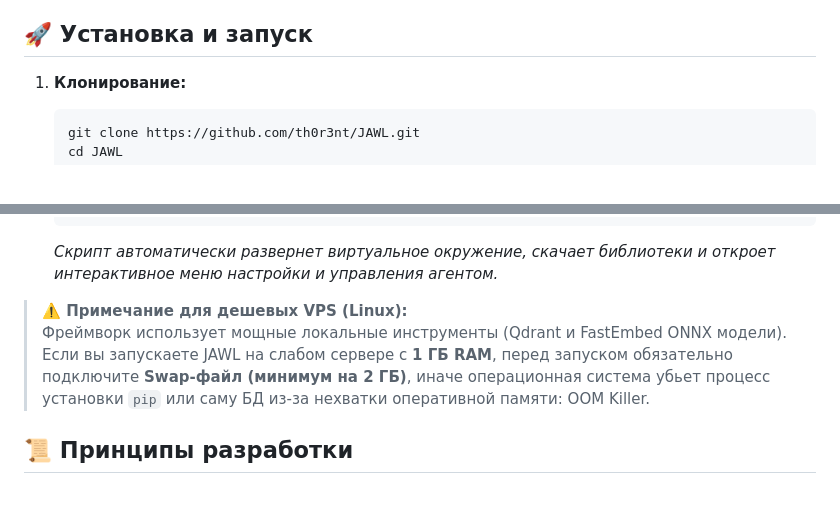
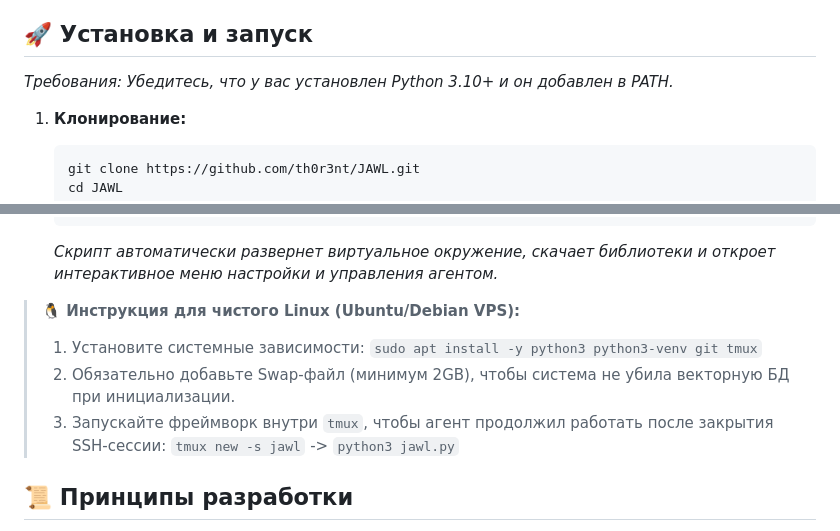
Before and after one commit to th0r3nt/JAWL, a Markdown page: README.md, 2 parts joined by grey strips. GitHub-like rendering; blank space fills up the shorter version.

````diff
--- a/README.md
+++ b/README.md
@@ -41,6 +41,8 @@
 
 ## 🚀 Установка и запуск
 
+*Требования: Убедитесь, что у вас установлен Python 3.10+ и он добавлен в PATH.*
+
 1. **Клонирование:**
    ```bash
    git clone https://github.com/th0r3nt/JAWL.git
@@ -57,8 +59,13 @@
    ```
    *Скрипт автоматически развернет виртуальное окружение, скачает библиотеки и откроет интерактивное меню настройки и управления агентом.*
 
-> **⚠️ Примечание для дешевых VPS (Linux):**
-> Фреймворк использует мощные локальные инструменты (Qdrant и FastEmbed ONNX модели). Если вы запускаете JAWL на слабом сервере с **1 ГБ RAM**, перед запуском обязательно подключите **Swap-файл (минимум на 2 ГБ)**, иначе операционная система убьет процесс установки `pip` или саму БД из-за нехватки оперативной памяти: OOM Killer.
+
+> **🐧 Инструкция для чистого Linux (Ubuntu/Debian VPS):**
+> 1. Установите системные зависимости: `sudo apt install -y python3 python3-venv git tmux`
+> 2. Обязательно добавьте Swap-файл (минимум 2GB), чтобы система не убила векторную БД при инициализации.
+> 3. Запускайте фреймворк внутри `tmux`, чтобы агент продолжил работать после закрытия SSH-сессии:
+>    `tmux new -s jawl` -> `python3 jawl.py`
+
 
 ## 📜 Принципы разработки
 * **KISS & DRY:** Код пишется так, чтобы его можно было читать без словаря.
````
